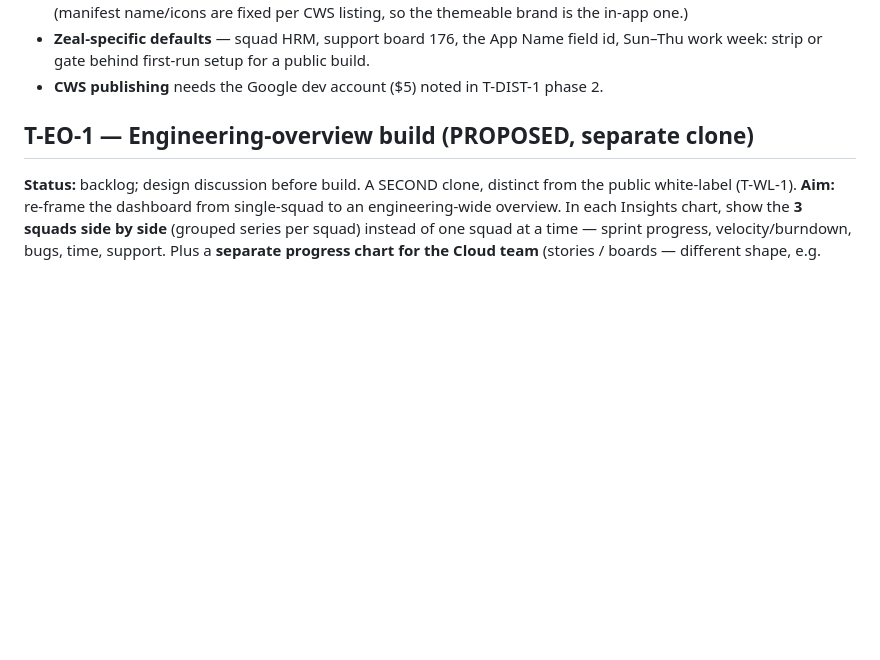
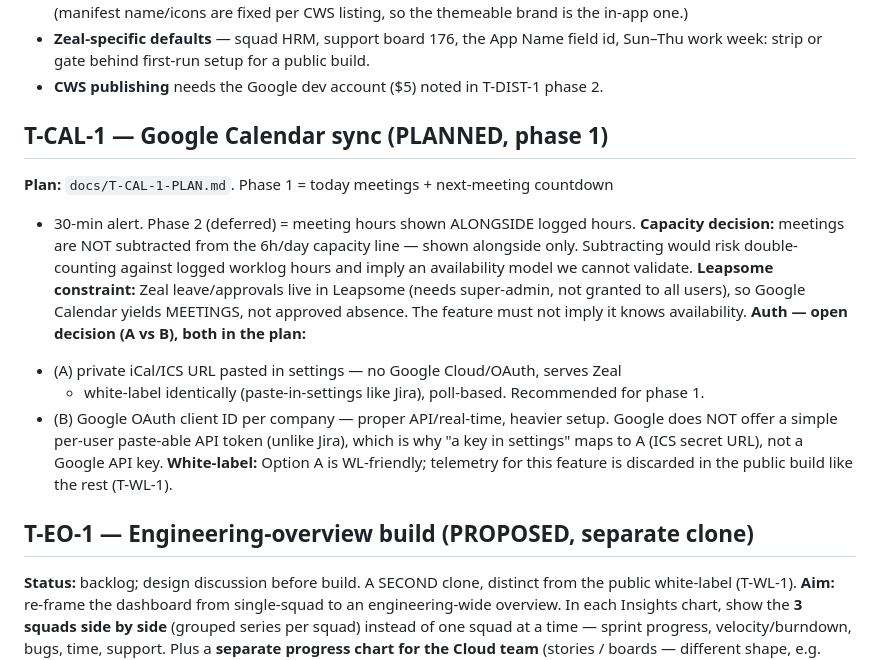
Before and after one commit to ahmedredazeal/em-dashboard-extension, a Markdown page: docs/DECISIONS.md, the part around the change. Rendered like a GitHub page; blank space fills up the shorter version.

```diff
--- a/docs/DECISIONS.md
+++ b/docs/DECISIONS.md
@@ -56,6 +56,25 @@ Zeal defaults — living in the repo used internally every day.)
 - **Zeal-specific defaults** — squad HRM, support board 176, the App Name field
   id, Sun–Thu work week: strip or gate behind first-run setup for a public build.
 - **CWS publishing** needs the Google dev account ($5) noted in T-DIST-1 phase 2.
+
+## T-CAL-1 — Google Calendar sync (PLANNED, phase 1)
+**Plan:** `docs/T-CAL-1-PLAN.md`. Phase 1 = today meetings + next-meeting countdown
++ 30-min alert. Phase 2 (deferred) = meeting hours shown ALONGSIDE logged hours.
+**Capacity decision:** meetings are NOT subtracted from the 6h/day capacity line —
+shown alongside only. Subtracting would risk double-counting against logged worklog
+hours and imply an availability model we cannot validate.
+**Leapsome constraint:** Zeal leave/approvals live in Leapsome (needs super-admin,
+not granted to all users), so Google Calendar yields MEETINGS, not approved
+absence. The feature must not imply it knows availability.
+**Auth — open decision (A vs B), both in the plan:**
+- (A) private iCal/ICS URL pasted in settings — no Google Cloud/OAuth, serves Zeal
+  + white-label identically (paste-in-settings like Jira), poll-based. Recommended
+  for phase 1.
+- (B) Google OAuth client ID per company — proper API/real-time, heavier setup.
+Google does NOT offer a simple per-user paste-able API token (unlike Jira), which
+is why "a key in settings" maps to A (ICS secret URL), not a Google API key.
+**White-label:** Option A is WL-friendly; telemetry for this feature is discarded
+in the public build like the rest (T-WL-1).
 
 ## T-EO-1 — Engineering-overview build (PROPOSED, separate clone)
 **Status:** backlog; design discussion before build. A SECOND clone, distinct
```
Also changed, not shown: TASKS.md (+1 -0 lines), docs/T-CAL-1-PLAN.md (added, +142 -0 lines).
